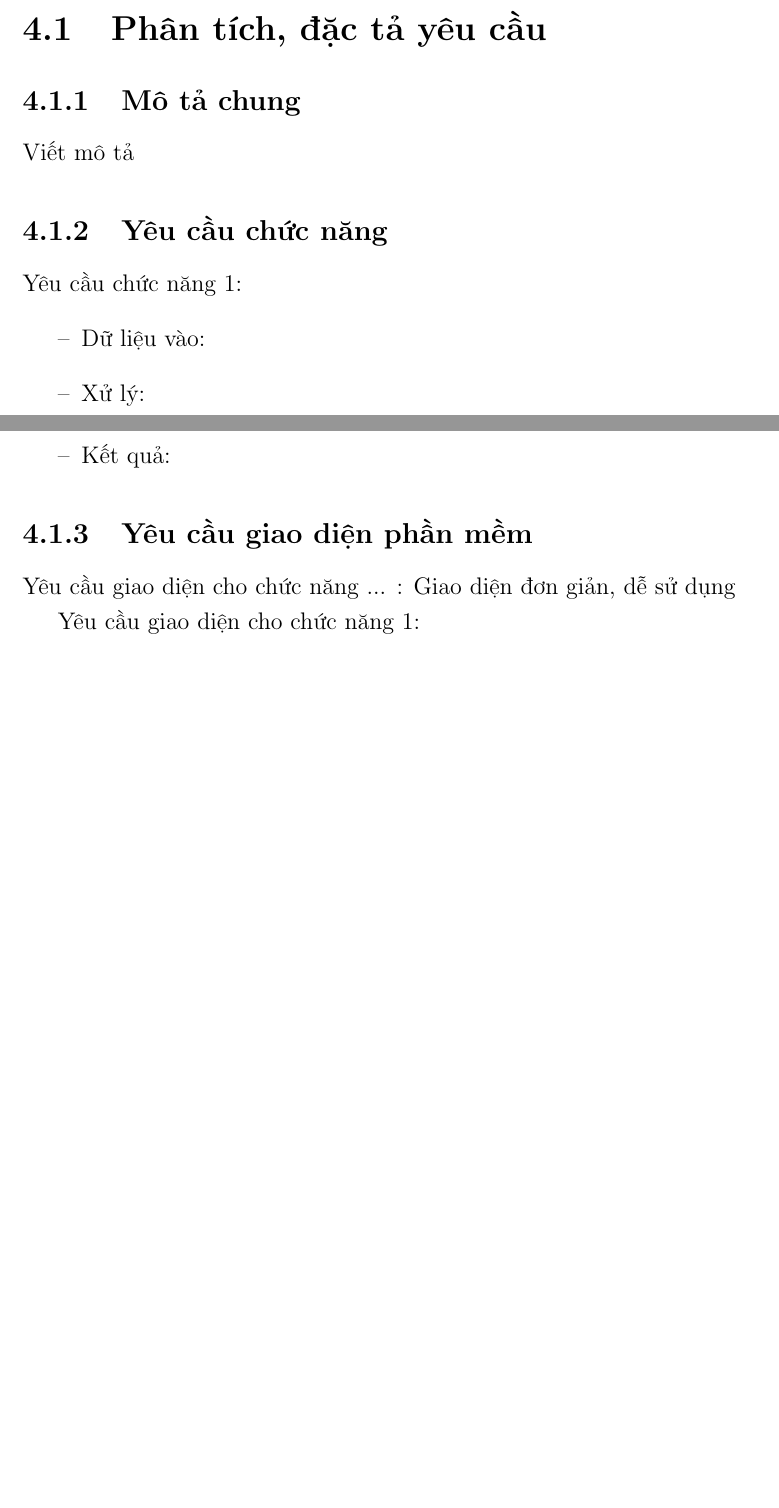
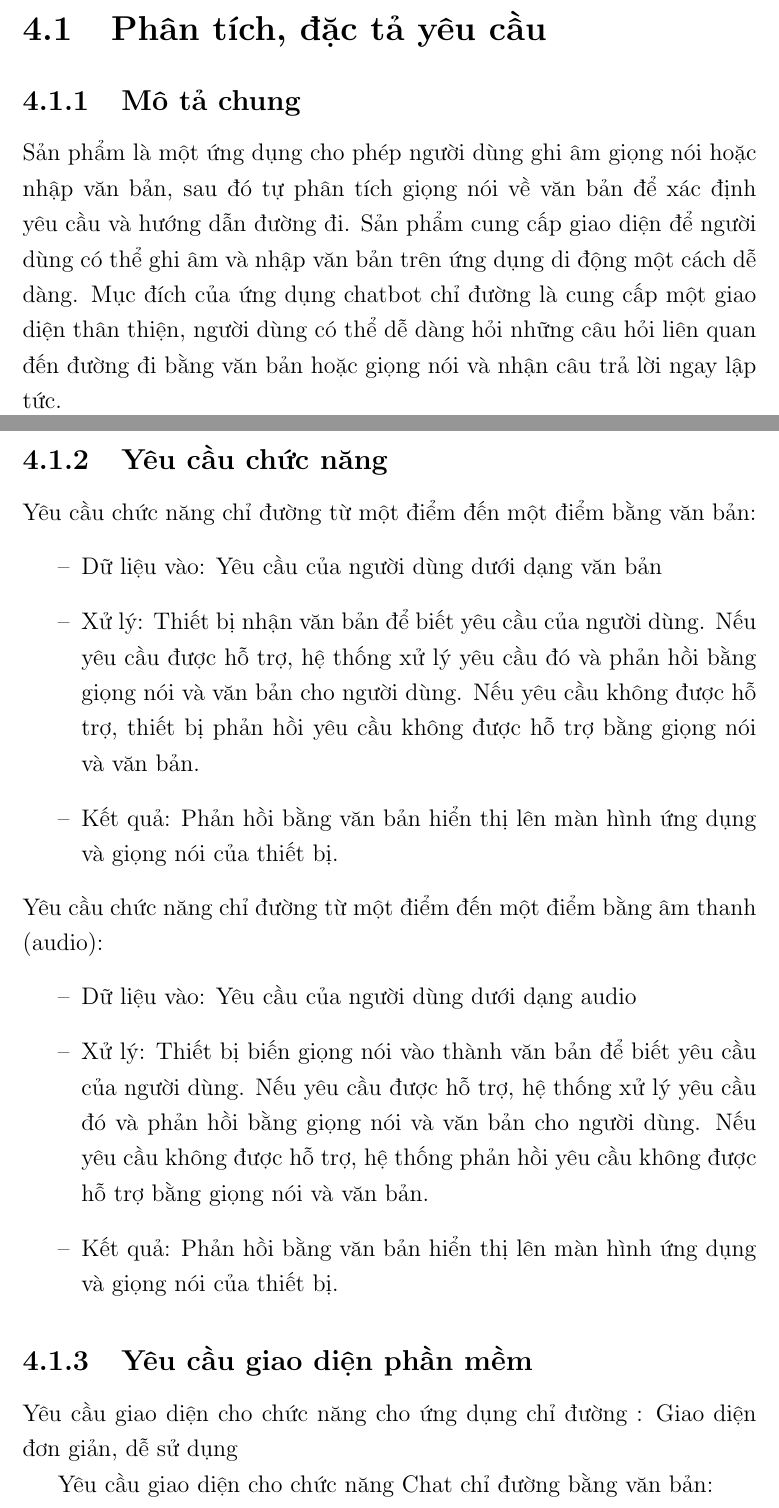
Before and after one commit to myduyenn218/Report_KL_2021, a LaTeX document (KL_2021_17130045.tex, which reads Chapter4/chapter4.tex): two parts of pages 17 and 18 of 23 before the commit and two parts of pages 17 and 18 of 24 after it, joined at a grey line, cut so that both start at the same text, the shorter picture padded with empty space. Compiled offline with pdfLaTeX.

Commit message:
funtional requirement: ask direction A-> B (audio & text)

```diff
--- a/Chapter4/chapter4.tex
+++ b/Chapter4/chapter4.tex
@@ -6,22 +6,29 @@
 \section{Phân tích, đặc tả yêu cầu}
 
 \subsection{Mô tả chung}
-Viết mô tả
+Sản phẩm là một ứng dụng cho phép người dùng ghi âm giọng nói hoặc nhập văn bản, sau đó tự phân tích giọng nói về văn bản để xác định yêu cầu và hướng dẫn đường đi. Sản phẩm cung cấp giao diện để người dùng có thể ghi âm và nhập văn bản trên ứng dụng di động một cách dễ dàng.
+Mục đích của ứng dụng chatbot chỉ đường là cung cấp một giao diện thân thiện, người dùng có thể dễ dàng hỏi những câu hỏi liên quan đến đường đi bằng văn bản hoặc giọng nói và nhận câu trả lời ngay lập tức.
 \subsection{Yêu cầu chức năng}
 
-Yêu cầu chức năng 1:
+Yêu cầu chức năng chỉ đường từ một điểm đến một điểm bằng văn bản:
 \begin{itemize}
-    \item[--] Dữ liệu vào:
-    \item[--] Xử lý:
-    \item[--] Kết quả:
+    \item[--] Dữ liệu vào: Yêu cầu của người dùng dưới dạng văn bản
+    \item[--] Xử lý: Thiết bị nhận văn bản để biết yêu cầu của người dùng. Nếu yêu cầu được hỗ trợ, hệ thống xử lý yêu cầu đó và phản hồi bằng giọng nói và văn bản cho người dùng. Nếu yêu cầu không được hỗ trợ, thiết bị phản hồi yêu cầu không được hỗ trợ bằng giọng nói và văn bản.
+    \item[--] Kết quả: Phản hồi bằng văn bản hiển thị lên màn hình ứng dụng và giọng nói của thiết bị.
+\end{itemize}
+Yêu cầu chức năng chỉ đường từ một điểm đến một điểm bằng âm thanh (audio):
+\begin{itemize}
+    \item[--] Dữ liệu vào: Yêu cầu của người dùng dưới dạng audio
+    \item[--] Xử lý: Thiết bị biến giọng nói vào thành văn bản để biết yêu cầu của người dùng. Nếu yêu cầu được hỗ trợ, hệ thống xử lý yêu cầu đó và phản hồi bằng giọng nói và văn bản cho người dùng. Nếu yêu cầu không được hỗ trợ, hệ thống phản hồi yêu cầu không được hỗ trợ bằng giọng nói và văn bản.
+    \item[--] Kết quả: Phản hồi bằng văn bản hiển thị lên màn hình ứng dụng và giọng nói của thiết bị.
 \end{itemize}
 
 
 
 \subsection{Yêu cầu giao diện phần mềm}
 
-Yêu cầu giao diện cho chức năng ... : Giao diện đơn giản, dễ sử dụng
+Yêu cầu giao diện cho chức năng cho ứng dụng chỉ đường : Giao diện đơn giản, dễ sử dụng
 
-Yêu cầu giao diện cho chức năng 1:
+Yêu cầu giao diện cho chức năng Chat chỉ đường bằng văn bản:
 \begin{itemize}
     \item[--] Giao diện đơn giản, dễ sử dụng
```
Also changed, not shown: Chapter4/chapter4.tex (25 more changed lines).
